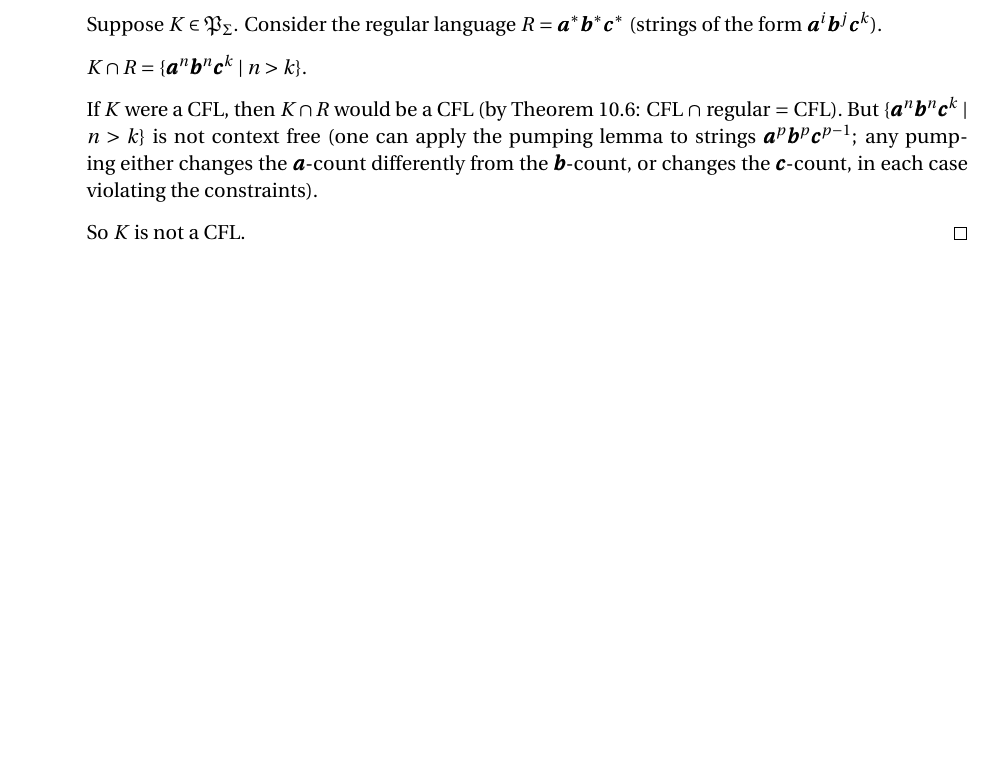
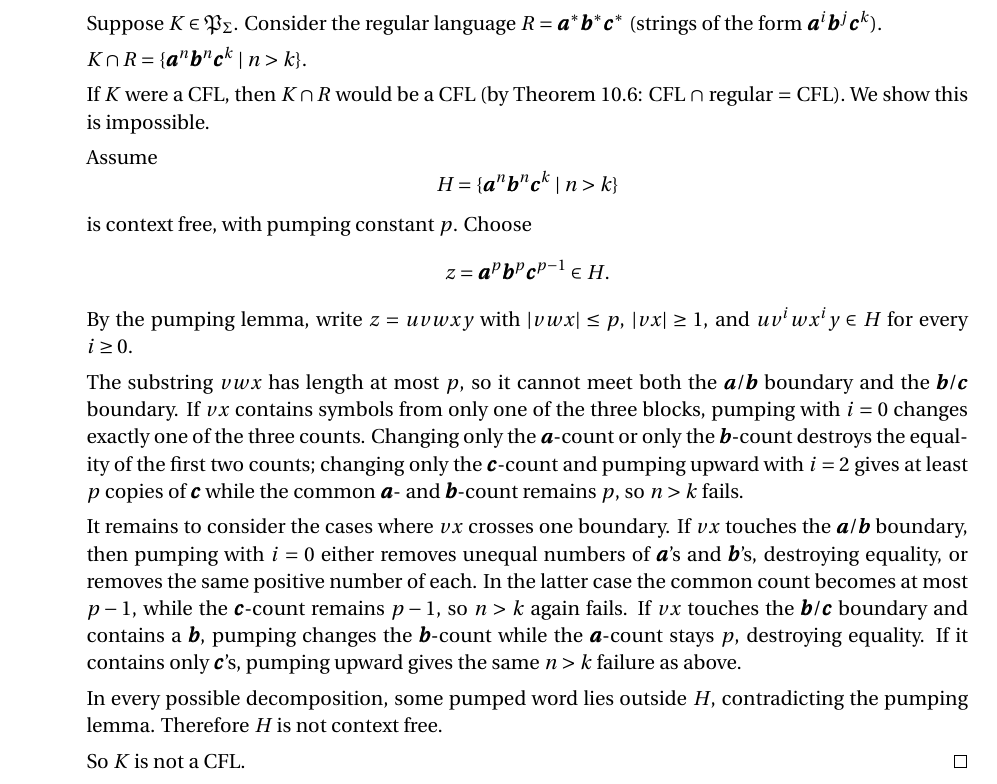
Before and after one commit to darrelllong/Automata-Theory, a LaTeX thesis (Solutions/solutions.tex, which reads Solutions/sol-ch10.tex): part of page 251 of 286 before the commit and part of page 251 of 287 after it, cut so that both start at the same text, the shorter picture padded with empty space. Compiled offline with pdfLaTeX.

Commit message:
Address JLC chapter 10 proof follow-up

```diff
--- a/Solutions/sol-ch10.tex
+++ b/Solutions/sol-ch10.tex
@@ -542,7 +542,40 @@ Suppose $K \in \PSIG$. Consider the regular language $R = \pmb{a}^*\pmb{b}^*\pmb
 
 $K \cap R = \{\pmb{a}^n\pmb{b}^n\pmb{c}^k \mid n>k\}$.
 
-If $K$ were a CFL, then $K \cap R$ would be a CFL (by Theorem 10.6: CFL $\cap$ regular $=$ CFL). But $\{\pmb{a}^n\pmb{b}^n\pmb{c}^k \mid n>k\}$ is not context free (one can apply the pumping lemma to strings $\pmb{a}^p\pmb{b}^p\pmb{c}^{p-1}$; any pumping either changes the $\pmb{a}$-count differently from the $\pmb{b}$-count, or changes the $\pmb{c}$-count, in each case violating the constraints).
+If $K$ were a CFL, then $K \cap R$ would be a CFL (by Theorem 10.6: CFL $\cap$ regular $=$ CFL). We show this is impossible.
+
+Assume
+\[
+H=\{\pmb{a}^n\pmb{b}^n\pmb{c}^k \mid n>k\}
+\]
+is context free, with pumping constant $p$.  Choose
+\[
+z=\pmb{a}^p\pmb{b}^p\pmb{c}^{p-1}\in H.
+\]
+By the pumping lemma, write $z=uvwxy$ with $|vwx|\leq p$, $|vx|\geq 1$, and
+$uv^i wx^i y\in H$ for every $i\geq 0$.
+
+The substring $vwx$ has length at most $p$, so it cannot meet both the
+$\pmb{a}/\pmb{b}$ boundary and the $\pmb{b}/\pmb{c}$ boundary.  If $vx$ contains
+symbols from only one of the three blocks, pumping with $i=0$ changes exactly
+one of the three counts.  Changing only the $\pmb{a}$-count or only the
+$\pmb{b}$-count destroys the equality of the first two counts; changing only
+the $\pmb{c}$-count and pumping upward with $i=2$ gives at least $p$ copies of
+$\pmb{c}$ while the common $\pmb{a}$- and $\pmb{b}$-count remains $p$, so
+$n>k$ fails.
+
+It remains to consider the cases where $vx$ crosses one boundary.  If $vx$
+touches the $\pmb{a}/\pmb{b}$ boundary, then pumping with $i=0$ either removes
+unequal numbers of $\pmb{a}$'s and $\pmb{b}$'s, destroying equality, or removes
+the same positive number of each.  In the latter case the common count becomes
+at most $p-1$, while the $\pmb{c}$-count remains $p-1$, so $n>k$ again fails.
+If $vx$ touches the $\pmb{b}/\pmb{c}$ boundary and contains a $\pmb{b}$, pumping
+changes the $\pmb{b}$-count while the $\pmb{a}$-count stays $p$, destroying
+equality.  If it contains only $\pmb{c}$'s, pumping upward gives the same
+$n>k$ failure as above.
+
+In every possible decomposition, some pumped word lies outside $H$,
+contradicting the pumping lemma.  Therefore $H$ is not context free.
 
 So $K$ is not a CFL. \qed
 
```
Also changed, not shown: JLC-SUGGESTIONS.md (+4 -3 lines).
